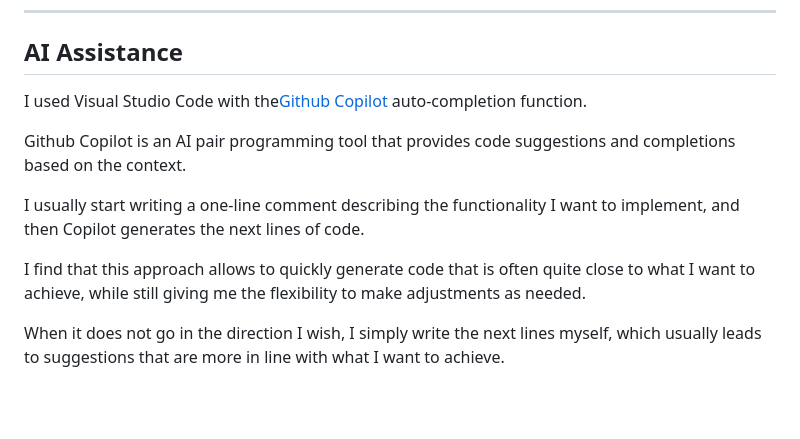
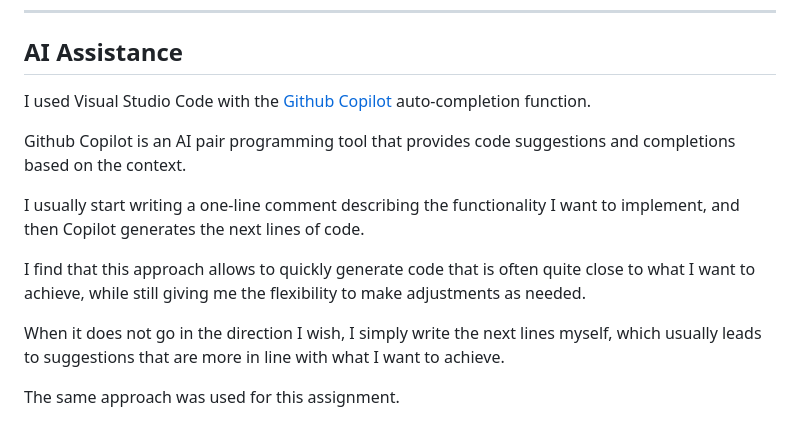
Before and after one commit to NKCZ/python_assignment_rse_acdh_2026, a Markdown page: README.md, the part around the change. Drawn GitHub-style; blank space fills up the shorter version.

```diff
--- a/README.md
+++ b/README.md
@@ -114,7 +114,7 @@ There are some additional files generated through the Django setup process, but
 
 ---
 ## AI Assistance
-I used Visual Studio Code with  the<a href="https://github.com/features/copilot" target="_blank">Github Copilot</a> auto-completion function.
+I used Visual Studio Code with the <a href="https://github.com/features/copilot" target="_blank">Github Copilot</a> auto-completion function.
 
 Github Copilot is an AI pair programming tool that provides code suggestions and completions based on the context.
 
@@ -123,3 +123,5 @@ I usually start writing a one-line comment describing the functionality I want t
 I find that this approach allows to quickly generate code that is often quite close to what I want to achieve, while still giving me the flexibility to make adjustments as needed.
 
 When it does not go in the direction I wish, I simply write the next lines myself, which usually leads to suggestions that are more in line with what I want to achieve.
+
+The same approach was used for this assignment.
```
